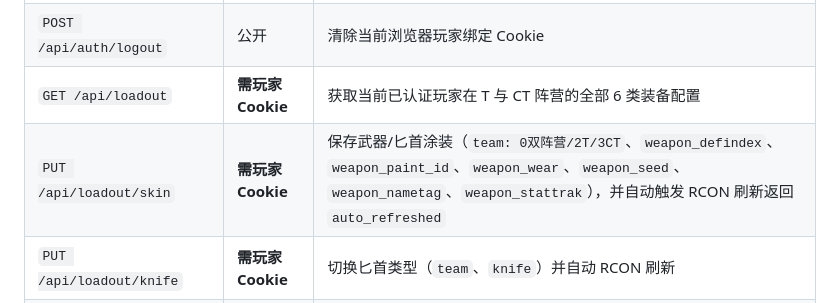
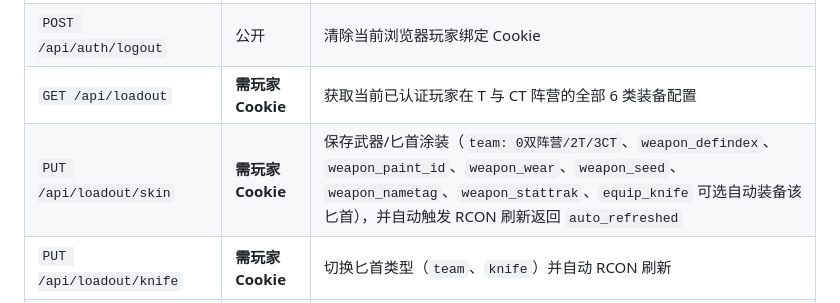
Before and after one commit to wzwz5200/SherryPanel, a Markdown page: docs/API_AND_SECURITY.md, the part around the change. Drawn GitHub-style.

Commit message:
fix(web,api): unify knife + skin workflow, distinguish active knife vs saved presets, and add atomic equip_knife

```diff
--- a/docs/API_AND_SECURITY.md
+++ b/docs/API_AND_SECURITY.md
@@ -69,7 +69,7 @@ v1.3.0 起，后端内置 `db.EnsureSchema()` 自动建表能力，并支持 Win
 | `POST /api/auth/redeem` | 公开（限流） | 请求体 `{"code":"123456"}` 或 `{"token":"..."}`，验证通过后写入 30 天 `HttpOnly` 玩家 Cookie 并作废一次性码 |
 | `POST /api/auth/logout` | 公开 | 清除当前浏览器玩家绑定 Cookie |
 | `GET /api/loadout` | **需玩家 Cookie** | 获取当前已认证玩家在 T 与 CT 阵营的全部 6 类装备配置 |
-| `PUT /api/loadout/skin` | **需玩家 Cookie** | 保存武器/匕首涂装（`team: 0双阵营/2T/3CT`、`weapon_defindex`、`weapon_paint_id`、`weapon_wear`、`weapon_seed`、`weapon_nametag`、`weapon_stattrak`），并自动触发 RCON 刷新返回 `auto_refreshed` |
+| `PUT /api/loadout/skin` | **需玩家 Cookie** | 保存武器/匕首涂装（`team: 0双阵营/2T/3CT`、`weapon_defindex`、`weapon_paint_id`、`weapon_wear`、`weapon_seed`、`weapon_nametag`、`weapon_stattrak`、`equip_knife` 可选自动装备该匕首），并自动触发 RCON 刷新返回 `auto_refreshed` |
 | `PUT /api/loadout/knife` | **需玩家 Cookie** | 切换匕首类型（`team`、`knife`）并自动 RCON 刷新 |
 | `PUT /api/loadout/glove` | **需玩家 Cookie** | 切换手套并同步写入 `wp_player_gloves` 与 `wp_player_skins`，自动 RCON 刷新 |
 | `PUT /api/loadout/agent` | **需玩家 Cookie** | 切换 T(`2`) 或 CT(`3`) 探员模型并自动 RCON 刷新 |
```
Also changed, not shown: README.md (+3 -1 lines), docs/screenshots/player-knives-dark.png (added), docs/screenshots/player-workshop-light.png, 4 other files.
